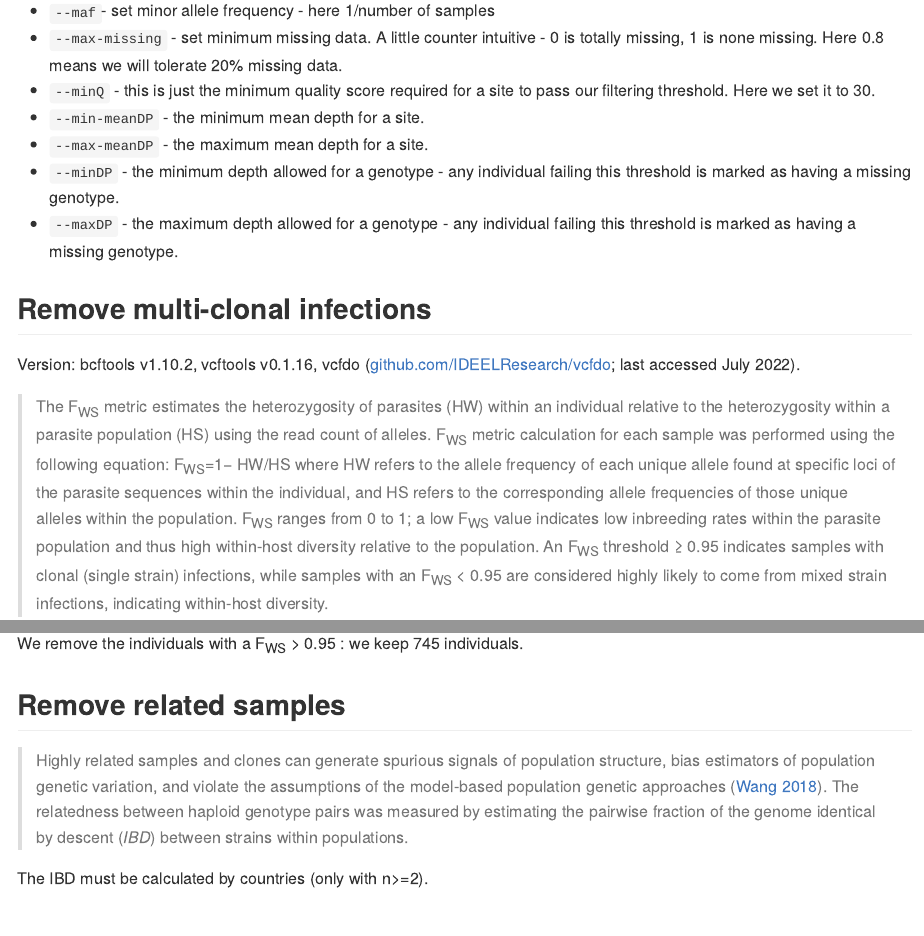
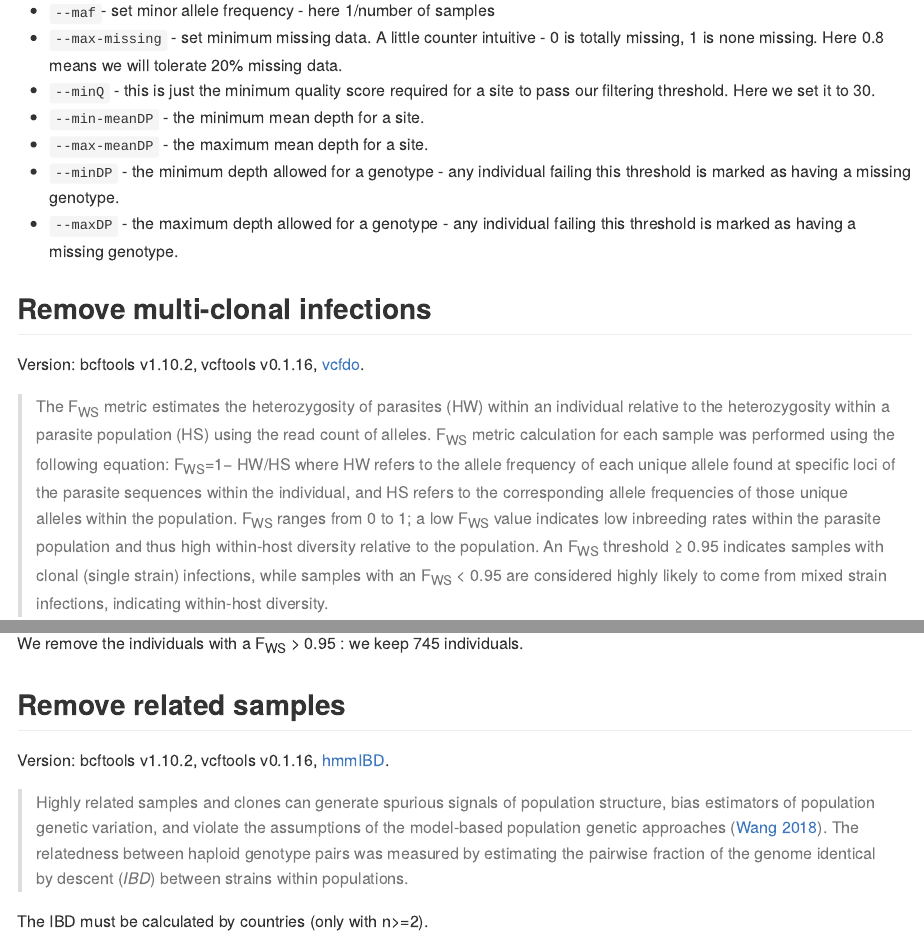
Before and after one commit to MargauxLefebvre/LatinAmerica_vivax, an R Markdown document (Dataset_generation/README.Rmd): the page in a window 1100 px wide, from 6760 px down, and a second part further down, joined at a grey line. The pictures show the output file Dataset_generation/README.md that the author committed with the source, drawn offline in the style of GitHub; long lines of code are wrapped.

Commit message:
Add hmmIBD

```diff
--- a/Dataset_generation/README.Rmd
+++ b/Dataset_generation/README.Rmd
@@ -287,7 +287,7 @@ What have we done here?
 
 ## Remove multi-clonal infections
 
-Version: bcftools v1.10.2, vcftools v0.1.16, vcfdo ([github.com/IDEELResearch/vcfdo](https://github.com/IDEELResearch/vcfdo); last accessed July 2022).
+Version: bcftools v1.10.2, vcftools v0.1.16, [vcfdo](https://github.com/IDEELResearch/vcfdo).
 
 > The F~WS~ metric estimates the heterozygosity of parasites (HW) within an individual relative to the heterozygosity within a parasite population (HS) using the read count of alleles. F~WS~ metric calculation for each sample was performed using the following equation: F~WS~=1− HW/HS where HW refers to the allele frequency of each unique allele found at specific loci of the parasite sequences within the individual, and HS refers to the corresponding allele frequencies of those unique alleles within the population. F~WS~ ranges from 0 to 1; a low F~WS~ value indicates low inbreeding rates within the parasite population and thus high within-host diversity relative to the population. An F~WS~ threshold ≥ 0.95 indicates samples with clonal (single strain) infections, while samples with an F~WS~ < 0.95 are considered highly likely to come from mixed strain infections, indicating within-host diversity.
 
@@ -308,6 +308,8 @@ done < ./list_countries.txt
 We remove the individuals with a F~WS~ > 0.95 : we keep 745 individuals.
 
 ## Remove related samples
+
+Version: bcftools v1.10.2, vcftools v0.1.16, [hmmIBD](https://github.com/glipsnort/hmmIBD).
 
 > Highly related samples and clones can generate spurious signals of population structure, bias estimators of population genetic variation, and violate the assumptions of the model-based population genetic approaches ([Wang 2018](https://doi.org/10.1111/1755-0998.12708)). The relatedness between haploid genotype pairs was measured by estimating the pairwise fraction of the genome identical by descent (*IBD*) between strains within populations.
 
```
Also changed, not shown: Dataset_generation/README.md.
